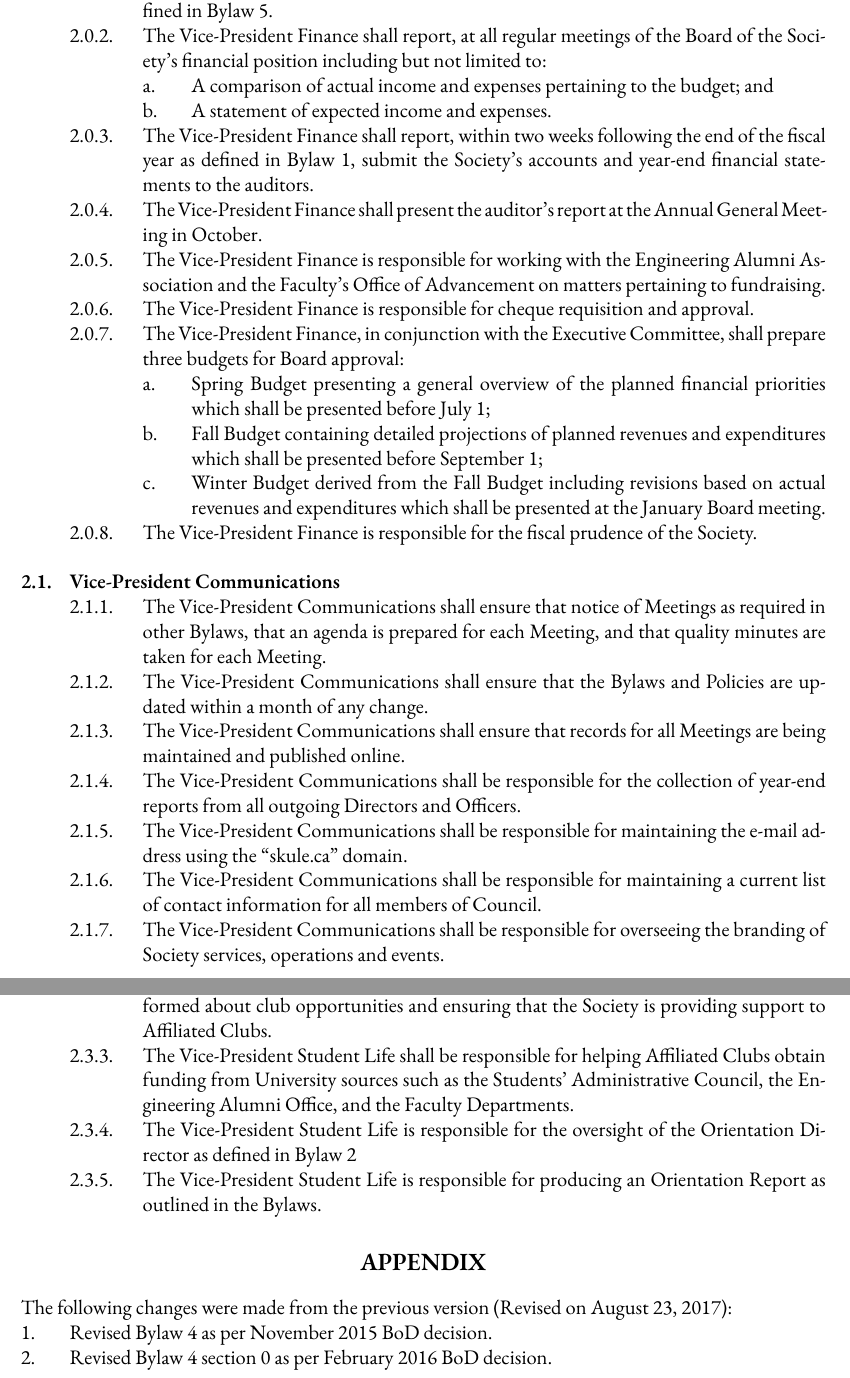
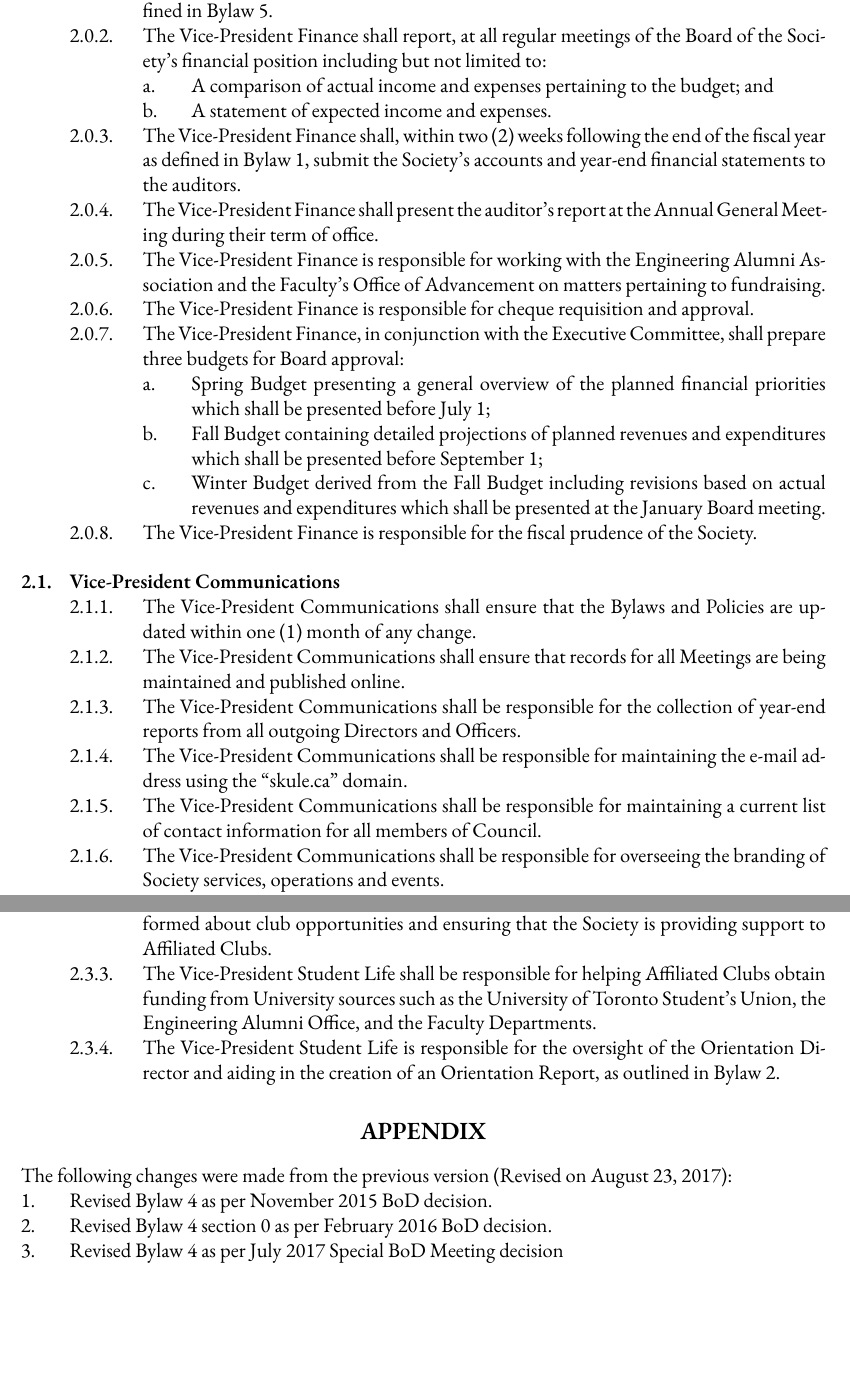
Before and after one commit to skule/bylaws, a LaTeX document (Bylaw 4.tex): two parts of pages 3 and 4 of 4, joined at a grey line, cut so that both start at the same text, the shorter picture padded with empty space. Compiled offline with XeLaTeX; a missing font is replaced by an installed copy or a similar font.

Commit message:
Updating Bylaw 4 as per July 2017 Special BoD Meeting decision
Amended section 0.0.3.
Amended sections 0.0.4.a. through 0.0.4.d.
Amended section 0.0.5.
Amended section 2.0.3.
Amended section 2.0.4.
Amended section 2.1.2.
Struck section 2.1.1. and renumbered following subsections
Amended section 2.3.3.
Amended section 2.3.4.
Struck section 2.3.5.

Updated Appendices in Bylaws 2 and 4

```diff
--- a/Bylaw 4.tex
+++ b/Bylaw 4.tex
@@ -113,8 +113,8 @@ LAST REVISED: \today
 	&&& The Vice-President Finance shall report, at all regular meetings of the Board of the Society's financial position including but not limited to:
 		&&&& A comparison of actual income and expenses pertaining to the budget; and
 		&&&& A statement of expected income and expenses.
-	&&& The Vice-President Finance shall report, within two weeks following the end of the fiscal year as defined in Bylaw 1, submit the Society's accounts and year-end financial statements to the auditors.
-	&&& The Vice-President Finance shall present the auditor's report at the Annual General Meeting in October.
+	&&& The Vice-President Finance shall, within two (2) weeks following the end of the fiscal year as defined in Bylaw 1, submit the Society's accounts and year-end financial statements to the auditors.
+	&&& The Vice-President Finance shall present the auditor's report at the Annual General Meeting during their term of office.
 	&&& The Vice-President Finance is responsible for working with the Engineering Alumni Association and the Faculty's Office of Advancement on matters pertaining to fundraising.
 	&&& The Vice-President Finance is responsible for cheque requisition and approval.
 	&&& The Vice-President Finance, in conjunction with the Executive Committee, shall prepare three budgets for Board approval:
@@ -124,8 +124,7 @@ LAST REVISED: \today
 	&&& The Vice-President Finance is responsible for the fiscal prudence of the Society.
 
 && Vice-President Communications
-	&&& The Vice-President Communications shall ensure that notice of Meetings as required in other Bylaws, that an agenda is prepared for each Meeting, and that quality minutes are taken for each Meeting.
-	&&& The Vice-President Communications shall ensure that the Bylaws and Policies are updated within a month of any change.
+	&&& The Vice-President Communications shall ensure that the Bylaws and Policies are updated within one (1) month of any change.
 	&&& The Vice-President Communications shall ensure that records for all Meetings are being maintained and published online.
 	&&& The Vice-President Communications shall be responsible for the collection of year-end reports from all outgoing Directors and Officers.
 	&&& The Vice-President Communications shall be responsible for maintaining the e-mail address using the ``skule.ca'' domain.
@@ -143,9 +142,8 @@ LAST REVISED: \today
 && Vice-President Student Life
 	&&& The Vice-President Student Life shall be responsible for recognizing Affiliated Clubs and dealing with student issues pertaining to the membership of those clubs.
 	&&& The Vice-President Student Life shall be responsible for keeping the membership informed about club opportunities and ensuring that the Society is providing support to Affiliated Clubs.
-	&&& The Vice-President Student Life shall be responsible for helping Affiliated Clubs obtain funding from University sources such as the Students' Administrative Council, the Engineering Alumni Office, and the Faculty Departments.
-	&&& The Vice-President Student Life is responsible for the oversight of the Orientation Director as defined in Bylaw 2
-	&&& The Vice-President Student Life is responsible for producing an Orientation Report as outlined in the Bylaws.
+	&&& The Vice-President Student Life shall be responsible for helping Affiliated Clubs obtain funding from University sources such as the University of Toronto Student's Union, the Engineering Alumni Office, and the Faculty Departments.
+	&&& The Vice-President Student Life is responsible for the oversight of the Orientation Director and aiding in the creation of an Orientation Report, as outlined in Bylaw 2.
 \end{easylist}
 
 % APPENDIX BEGIN
@@ -157,6 +155,7 @@ The following changes were made from the previous version (Revised on \today):
 \ListProperties(Start1=1, Start1*=NA)
 & Revised Bylaw 4 as per November 2015 BoD decision.
 & Revised Bylaw 4 section 0 as per February 2016 BoD decision.
+& Revised Bylaw 4 as per July 2017 Special BoD Meeting decision
 \end{easylist}
 % APPENDIX END
 \end{document}
```
Also changed, not shown: Bylaw 2.tex (+1 -0 lines), Bylaw 2.pdf, Bylaw 4.pdf, Bylaw 4.tex (12 more changed lines).
